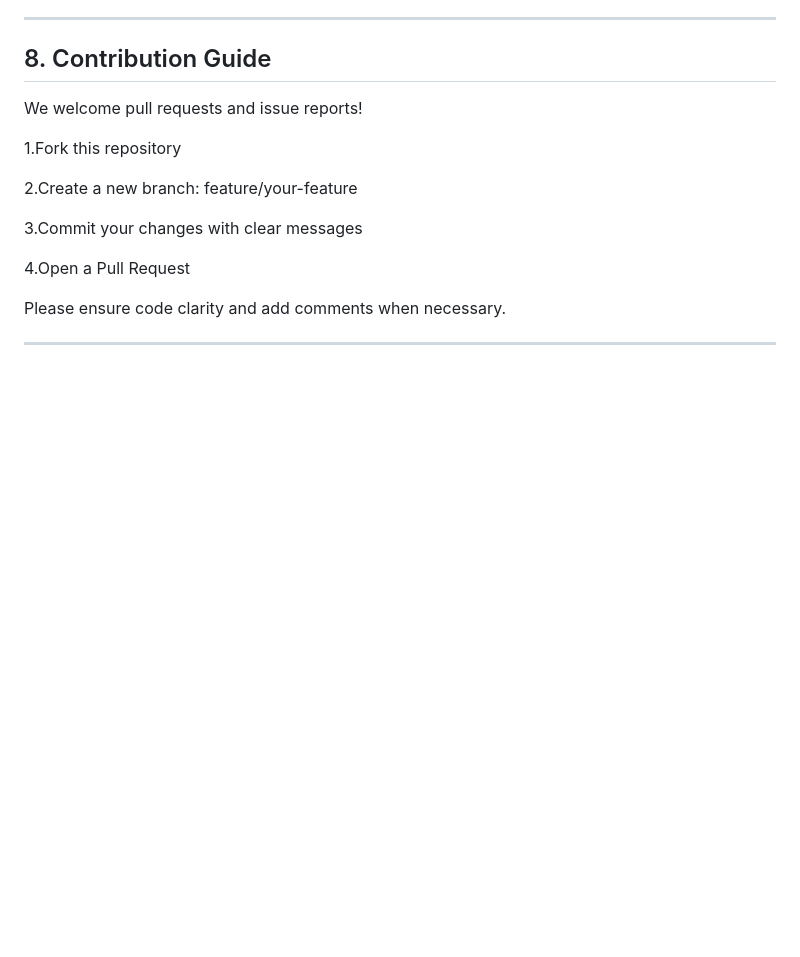
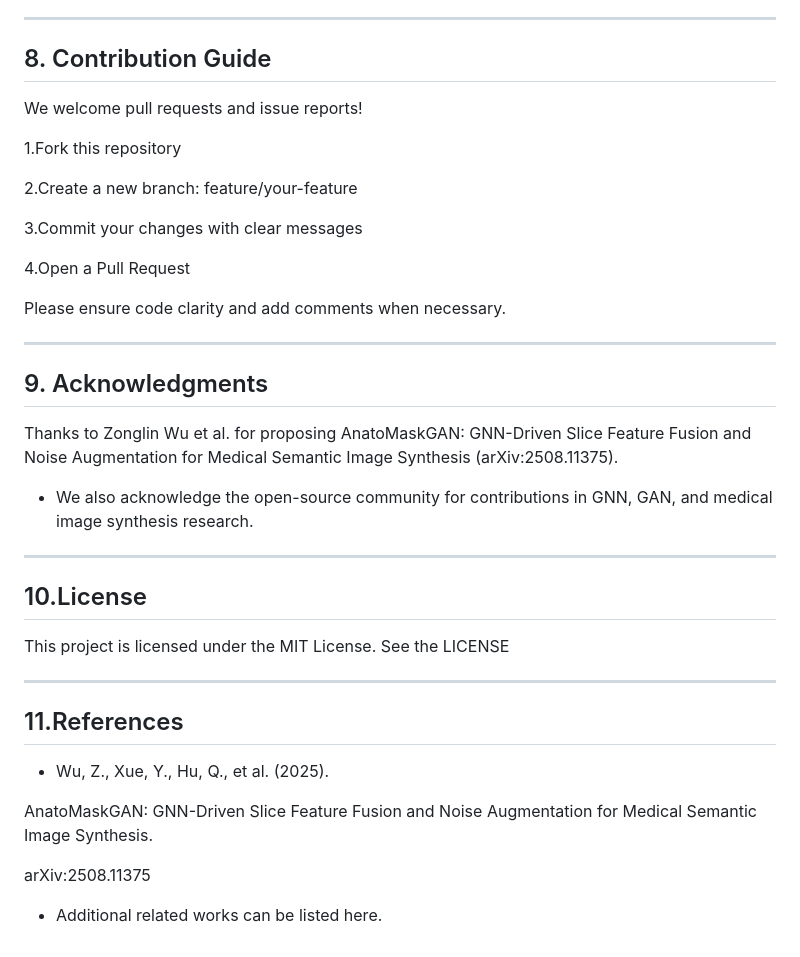
Before and after one commit to noheadwuzonglin/AnatoMaskGAN, a Markdown page: docs/README.md, the part around the change. Drawn GitHub-style; blank space fills up the shorter version.

```diff
--- a/docs/README.md
+++ b/docs/README.md
@@ -162,3 +162,26 @@ We welcome pull requests and issue reports!
 Please ensure code clarity and add comments when necessary.
 
 ---
+
+## 9. Acknowledgments
+Thanks to Zonglin Wu et al. for proposing
+AnatoMaskGAN: GNN-Driven Slice Feature Fusion and Noise Augmentation for Medical Semantic Image Synthesis
+(arXiv:2508.11375).
+- We also acknowledge the open-source community for contributions in GNN, GAN, and medical image synthesis research.
+
+---
+
+## 10.License
+This project is licensed under the MIT License.
+See the LICENSE
+
+---
+
+## 11.References
+- Wu, Z., Xue, Y., Hu, Q., et al. (2025).
+
+AnatoMaskGAN: GNN-Driven Slice Feature Fusion and Noise Augmentation for Medical Semantic Image Synthesis.
+
+arXiv:2508.11375
+
+- Additional related works can be listed here.
```
